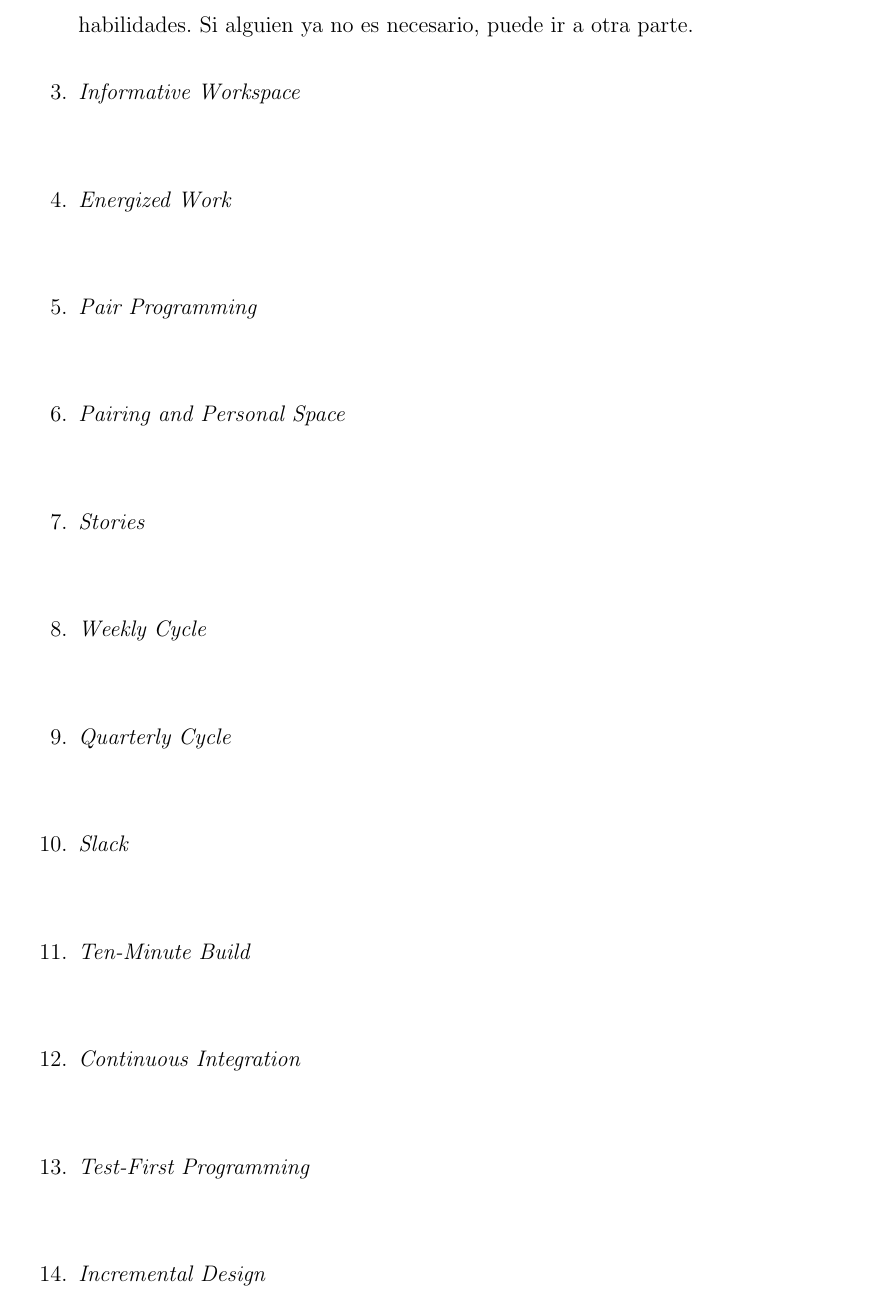
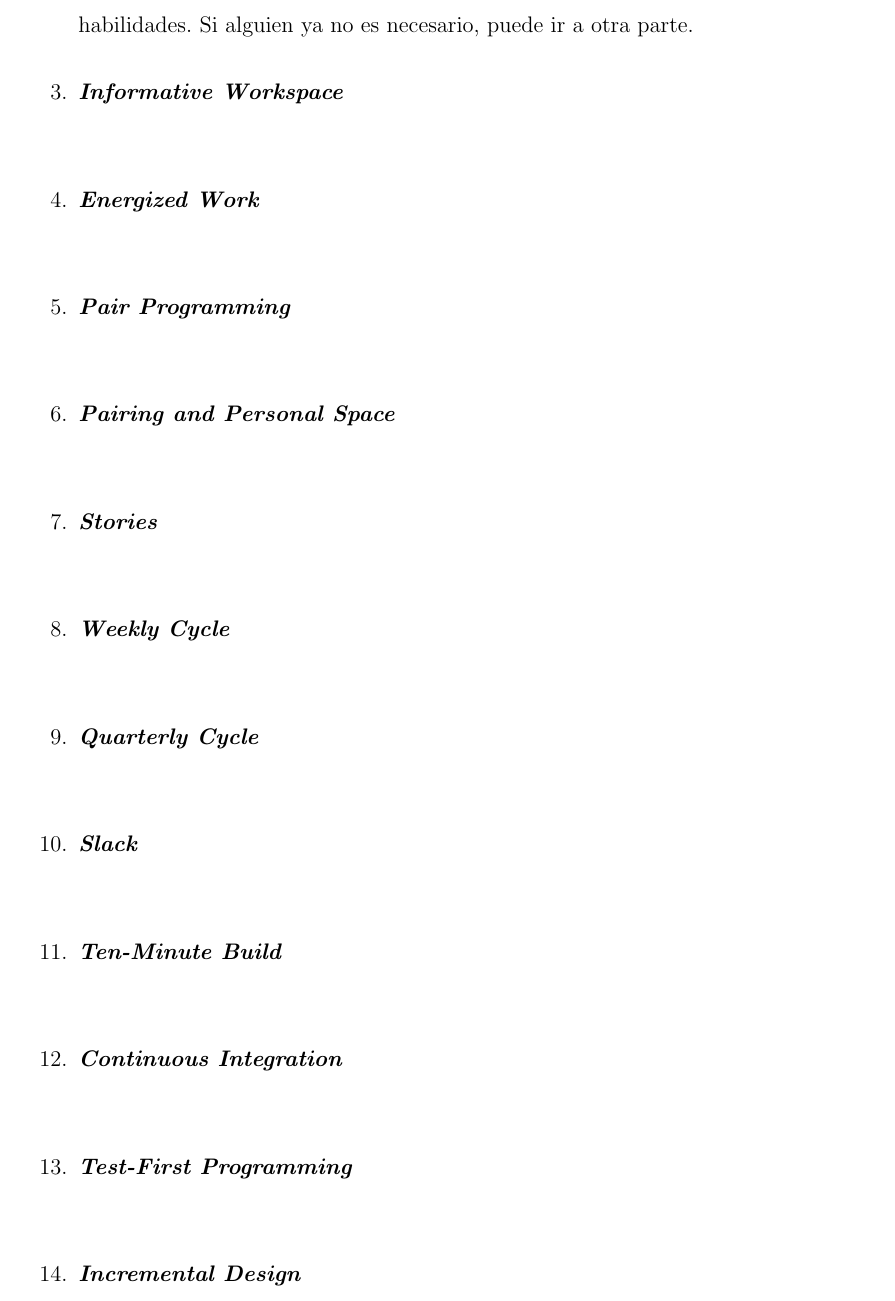
Before and after one commit to yomarhuamani/degree, a LaTeX thesis (Degree.tex, which reads ChapterII/chapterII.tex): part of page 51 of 72, cut so that both start at the same text. Compiled offline with pdfLaTeX.

Commit message:
txs auto checkin

```diff
--- a/ChapterII/chapterII.tex
+++ b/ChapterII/chapterII.tex
@@ -506,18 +506,18 @@
 				\end{itemize}
 
 				Lo que constituye un “equipo completo” es dinámico. Si un conjunto de habilidades o actitudes se vuelve importante, traiga al equipo a una persona con estas habilidades. Si alguien ya no es necesario, puede ir a otra parte.
-				\item \textit{Informative Workspace}\\
-				\item \textit{Energized Work}\\
-				\item \textit{Pair Programming}\\
-				\item \textit{Pairing and Personal Space}\\
-				\item \textit{Stories}\\
-				\item \textit{Weekly Cycle}\\
-				\item \textit{Quarterly Cycle}\\
-				\item \textit{Slack}\\
-				\item \textit{Ten-Minute Build}\\
-				\item \textit{Continuous Integration}\\
-				\item \textit{Test-First Programming}\\
-				\item \textit{Incremental Design}\\
+				\item \textit{\textbf{Informative Workspace}}\\
+				\item \textit{\textbf{Energized Work}}\\
+				\item \textit{\textbf{Pair Programming}}\\
+				\item \textit{\textbf{Pairing and Personal Space}}\\
+				\item \textit{\textbf{Stories}}\\
+				\item \textit{\textbf{Weekly Cycle}}\\
+				\item \textit{\textbf{Quarterly Cycle}}\\
+				\item \textit{\textbf{Slack}}\\
+				\item \textit{\textbf{Ten-Minute Build}}\\
+				\item \textit{\textbf{Continuous Integration}}\\
+				\item \textit{\textbf{Test-First Programming}}\\
+				\item \textit{\textbf{Incremental Design}}\\
 			\end{enumerate}
 		\subsubsection{Pr\'{a}cticas corolarias}
 					\lipsum[1]
```
Also changed, not shown: ChapterII/chapterII.tex (4 more changed lines).
